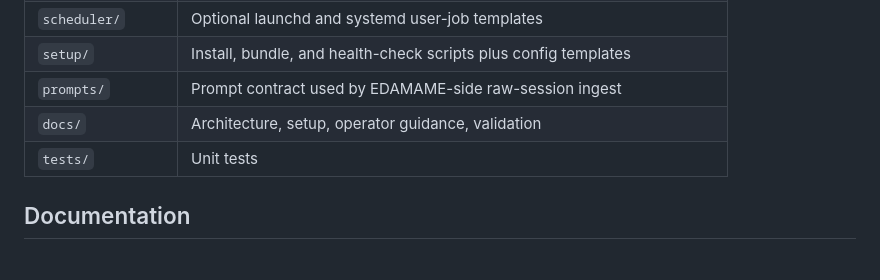
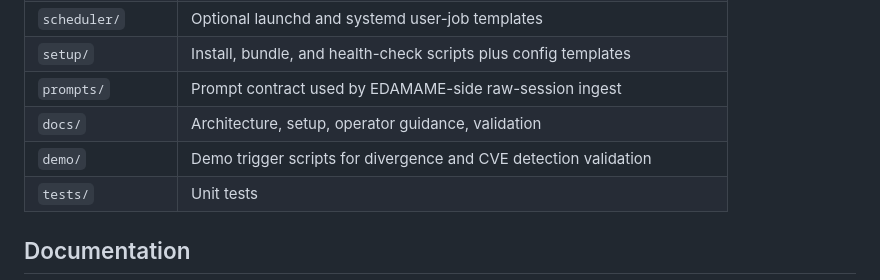
Before and after one commit to edamametechnologies/edamame_cursor, a Markdown page: README.md, the part around the change. Drawn GitHub-style.

Commit message:
Add demo/ to Layout table in README

```diff
--- a/README.md
+++ b/README.md
@@ -109,6 +109,7 @@ bash setup/healthcheck.sh --strict --json
 | `setup/` | Install, bundle, and health-check scripts plus config templates |
 | `prompts/` | Prompt contract used by EDAMAME-side raw-session ingest |
 | `docs/` | Architecture, setup, operator guidance, validation |
+| `demo/` | Demo trigger scripts for divergence and CVE detection validation |
 | `tests/` | Unit tests |
 
 ## Documentation
```
